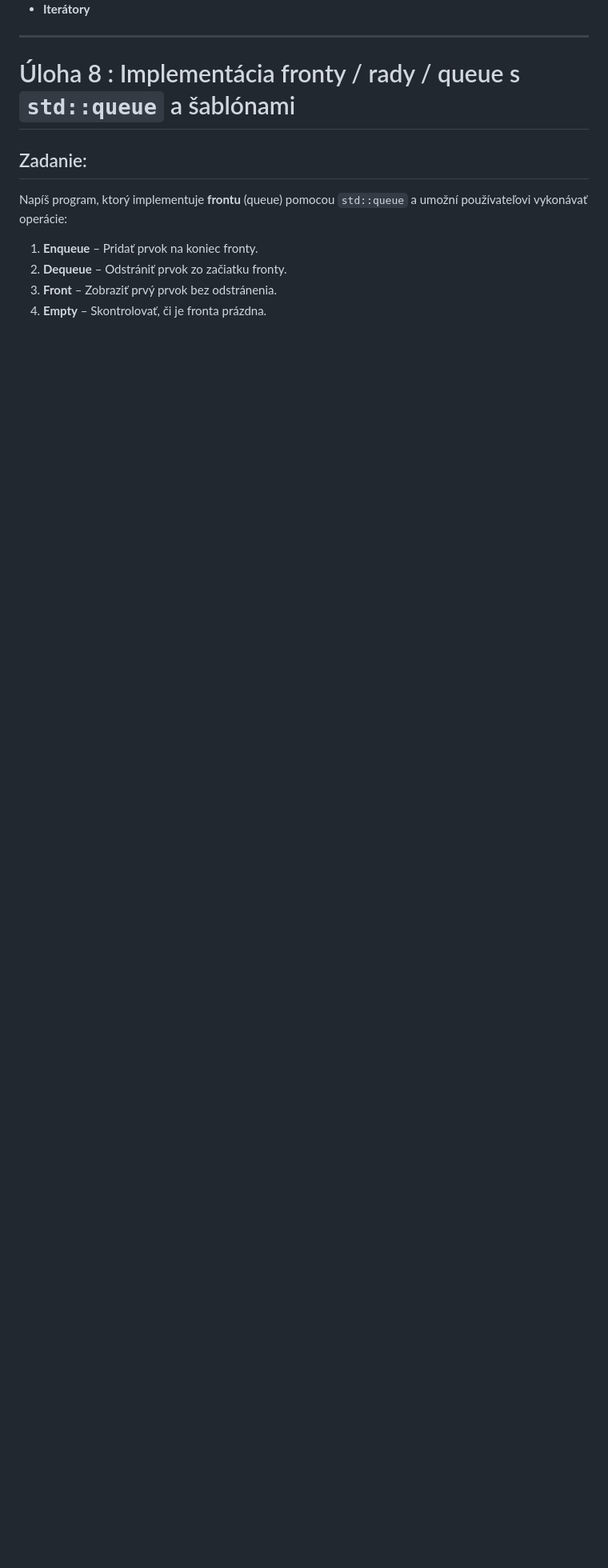
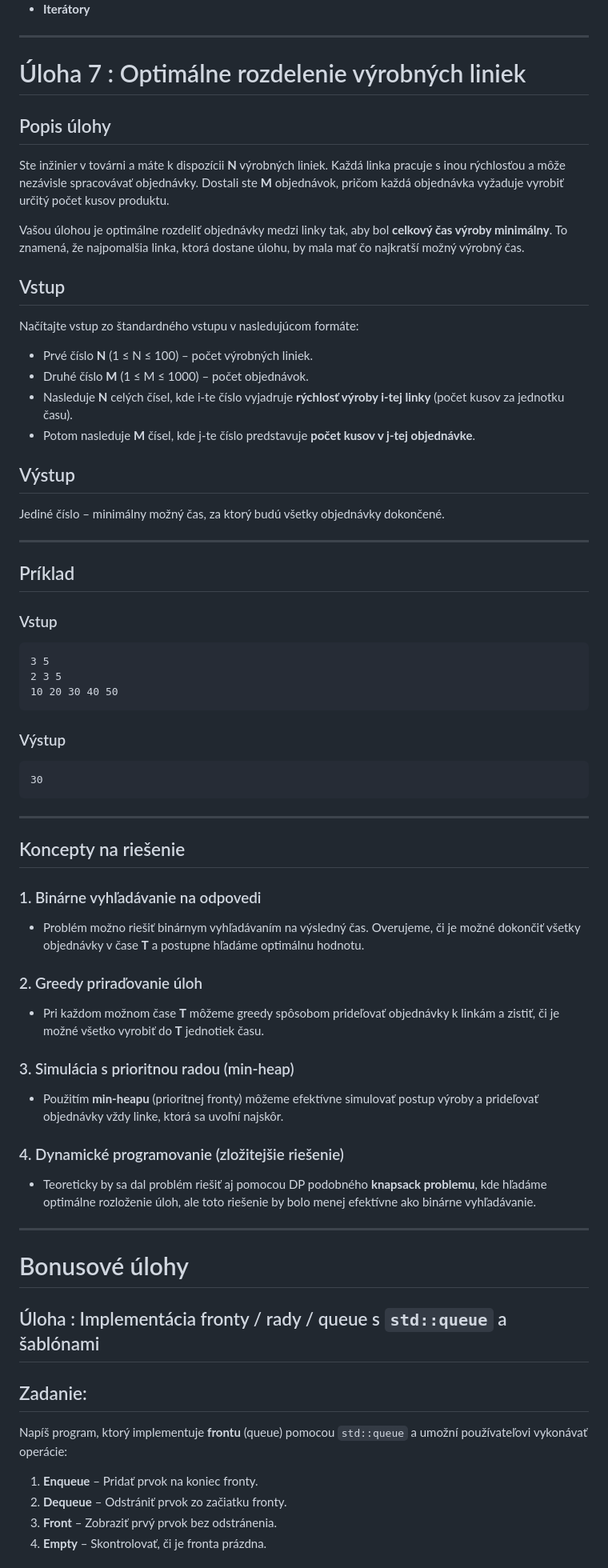
Before and after one commit to SPSITKNM/SPSITKNM, a Markdown page: zadania_na_hodine.md, the part around one of its changes. Shown at 80% size. Drawn GitHub-style; blank space fills up the shorter version.

````diff
--- a/zadania_na_hodine.md
+++ b/zadania_na_hodine.md
@@ -117,7 +117,60 @@ Napíš program, ktorý implementuje **zásobník** (stack) pomocou `std::stack`
 
 ---
 
-# Úloha 8 : Implementácia fronty / rady / queue s `std::queue` a šablónami
+# Úloha 7 : Optimálne rozdelenie výrobných liniek
+
+## Popis úlohy
+Ste inžinier v továrni a máte k dispozícii **N** výrobných liniek. Každá linka pracuje s inou rýchlosťou a môže nezávisle spracovávať objednávky. Dostali ste **M** objednávok, pričom každá objednávka vyžaduje vyrobiť určitý počet kusov produktu.
+
+Vašou úlohou je optimálne rozdeliť objednávky medzi linky tak, aby bol **celkový čas výroby minimálny**. To znamená, že najpomalšia linka, ktorá dostane úlohu, by mala mať čo najkratší možný výrobný čas.
+
+## Vstup
+Načítajte vstup zo štandardného vstupu v nasledujúcom formáte:
+
+- Prvé číslo **N** (1 ≤ N ≤ 100) – počet výrobných liniek.
+- Druhé číslo **M** (1 ≤ M ≤ 1000) – počet objednávok.
+- Nasleduje **N** celých čísel, kde i-te číslo vyjadruje **rýchlosť výroby i-tej linky** (počet kusov za jednotku času).
+- Potom nasleduje **M** čísel, kde j-te číslo predstavuje **počet kusov v j-tej objednávke**.
+
+## Výstup
+Jediné číslo – minimálny možný čas, za ktorý budú všetky objednávky dokončené.
+
+---
+
+## Príklad
+
+### Vstup
+```
+3 5
+2 3 5
+10 20 30 40 50
+```
+### Výstup
+```
+30
+```
+
+---
+
+## Koncepty na riešenie
+
+### 1. Binárne vyhľadávanie na odpovedi
+- Problém možno riešiť binárnym vyhľadávaním na výsledný čas. Overujeme, či je možné dokončiť všetky objednávky v čase **T** a postupne hľadáme optimálnu hodnotu.
+
+### 2. Greedy priraďovanie úloh
+- Pri každom možnom čase **T** môžeme greedy spôsobom prideľovať objednávky k linkám a zistiť, či je možné všetko vyrobiť do **T** jednotiek času.
+
+### 3. Simulácia s prioritnou radou (min-heap)
+- Použitím **min-heapu** (prioritnej fronty) môžeme efektívne simulovať postup výroby a prideľovať objednávky vždy linke, ktorá sa uvoľní najskôr.
+
+### 4. Dynamické programovanie (zložitejšie riešenie)
+- Teoreticky by sa dal problém riešiť aj pomocou DP podobného **knapsack problemu**, kde hľadáme optimálne rozloženie úloh, ale toto riešenie by bolo menej efektívne ako binárne vyhľadávanie.
+
+---
+
+# Bonusové úlohy
+
+##  Úloha : Implementácia fronty / rady / queue s `std::queue` a šablónami
 
 ## Zadanie:
 Napíš program, ktorý implementuje **frontu** (queue) pomocou `std::queue` a umožní používateľovi vykonávať operácie:
````
Also changed, not shown: other parts of zadania_na_hodine.md (+0 -4 lines).
